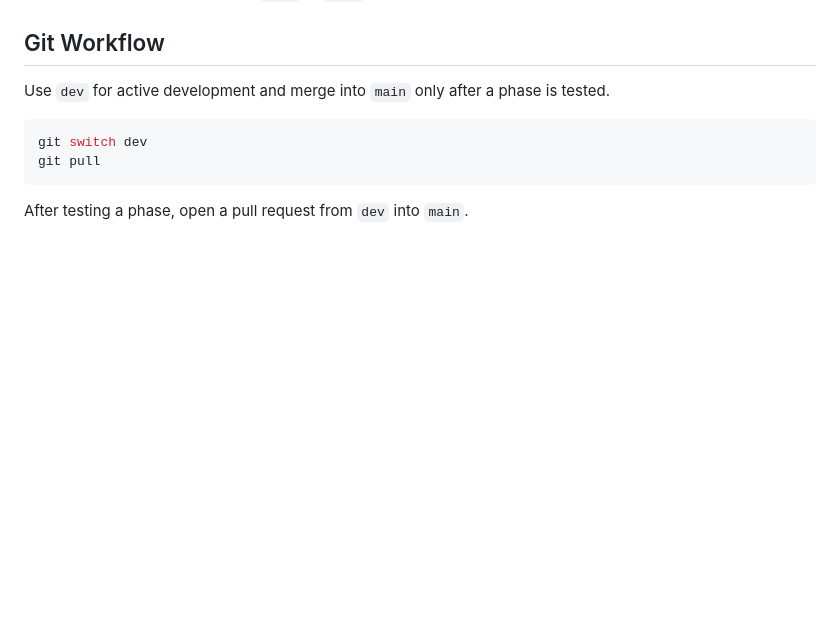
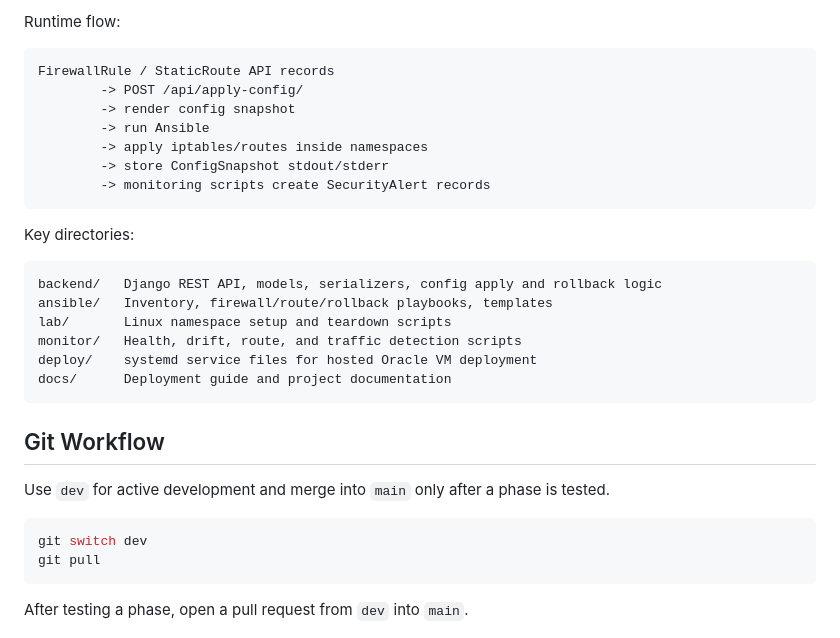
Before and after one commit to nidhiid/NetGuardAutomator, a Markdown page: README.md, the part around one of its changes. GitHub-like rendering; blank space fills up the shorter version.

````diff
--- a/README.md
+++ b/README.md
@@ -71,3 +92,25 @@ Do not expose PostgreSQL ports `5432` or `5433` publicly.
+Runtime flow:
+
+```text
+FirewallRule / StaticRoute API records
+        -> POST /api/apply-config/
+        -> render config snapshot
+        -> run Ansible
+        -> apply iptables/routes inside namespaces
+        -> store ConfigSnapshot stdout/stderr
+        -> monitoring scripts create SecurityAlert records
+```
+
+Key directories:
+
+```text
+backend/   Django REST API, models, serializers, config apply and rollback logic
+ansible/   Inventory, firewall/route/rollback playbooks, templates
+lab/       Linux namespace setup and teardown scripts
+monitor/   Health, drift, route, and traffic detection scripts
+deploy/    systemd service files for hosted Oracle VM deployment
+docs/      Deployment guide and project documentation
+```
 
 ## Git Workflow
 
````
Also changed, not shown: other parts of README.md (+21 -0 lines).
